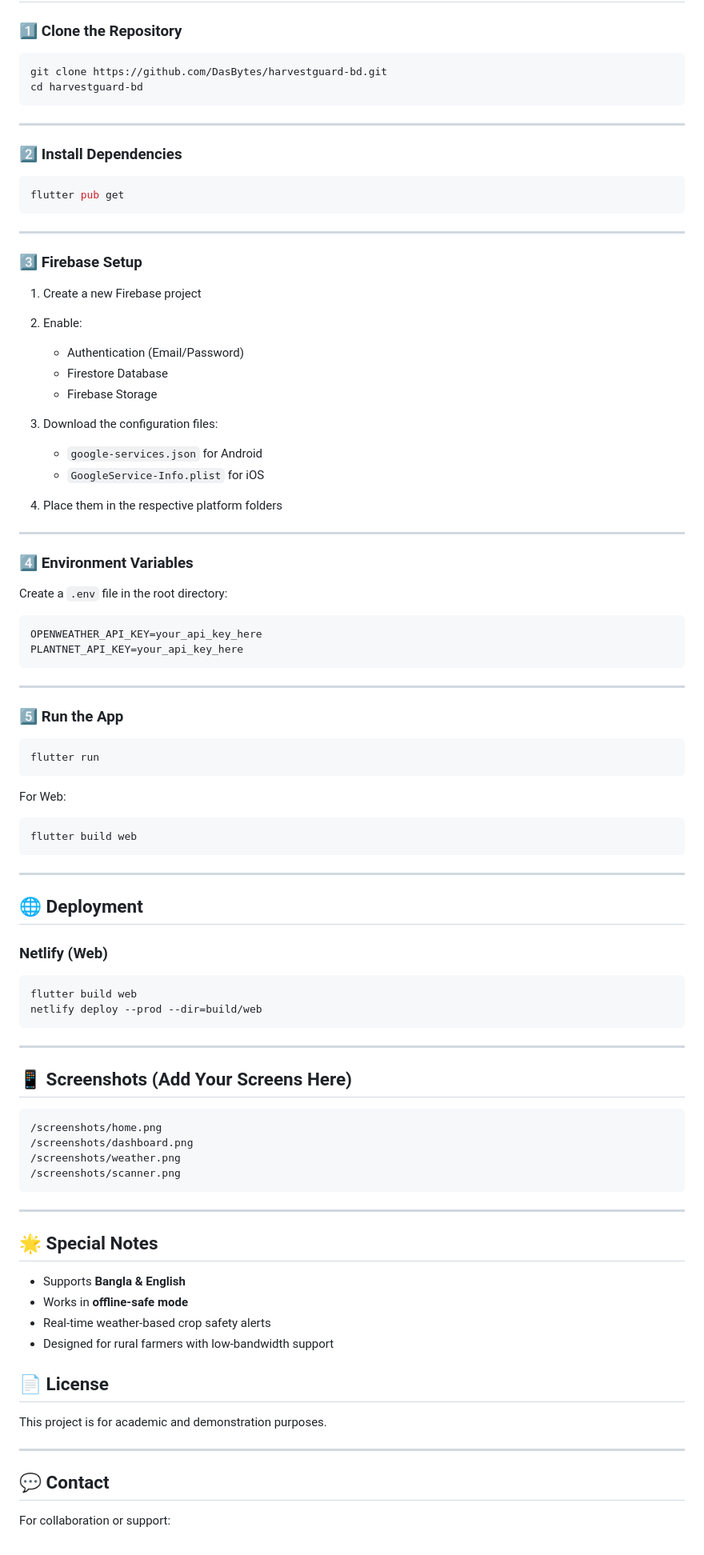
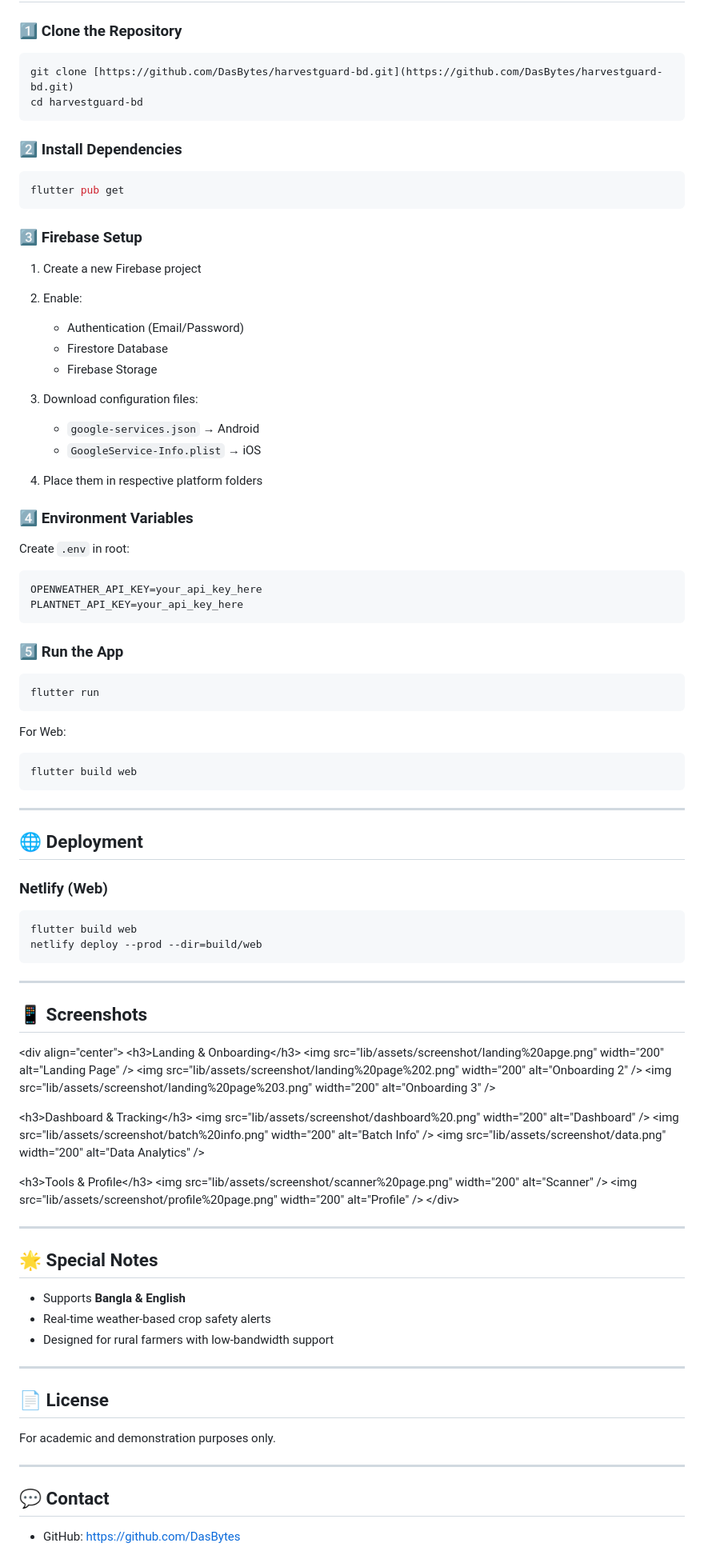
Before and after one commit to DasBytes/harvestguard-bd, a Markdown page: README.md, the part around one of its changes. Shown at 80% size. Drawn GitHub-style.

`````diff
--- a/README.md
+++ b/README.md
@@ -169,11 +162,9 @@ Powered by PlantNet API:
 ### 1️⃣ Clone the Repository
 
 ```bash
-git clone https://github.com/DasBytes/harvestguard-bd.git
+git clone [https://github.com/DasBytes/harvestguard-bd.git](https://github.com/DasBytes/harvestguard-bd.git)
 cd harvestguard-bd
-```
-
----
+````
 
 ### 2️⃣ Install Dependencies
 
@@ -181,34 +172,31 @@ cd harvestguard-bd
 flutter pub get
 ```
 
----
-
 ### 3️⃣ Firebase Setup
 
-1. Create a new Firebase project
-2. Enable:
+1.  Create a new Firebase project
 
-   * Authentication (Email/Password)
-   * Firestore Database
-   * Firebase Storage
-3. Download the configuration files:
+2.  Enable:
 
-   * `google-services.json` for Android
-   * `GoogleService-Info.plist` for iOS
-4. Place them in the respective platform folders
+      * Authentication (Email/Password)
+      * Firestore Database
+      * Firebase Storage
 
----
+3.  Download configuration files:
+
+      * `google-services.json` → Android
+      * `GoogleService-Info.plist` → iOS
+
+4.  Place them in respective platform folders
 
 ### 4️⃣ Environment Variables
 
-Create a `.env` file in the root directory:
+Create `.env` in root:
 
 ```env
 OPENWEATHER_API_KEY=your_api_key_here
 PLANTNET_API_KEY=your_api_key_here
 ```
-
----
 
 ### 5️⃣ Run the App
 
@@ -222,7 +210,7 @@ For Web:
 flutter build web
 ```
 
----
+-----
 
 ## 🌐 Deployment
 
@@ -233,35 +221,43 @@ flutter build web
 netlify deploy --prod --dir=build/web
 ```
 
----
+-----
 
-## 📱 Screenshots (Add Your Screens Here)
+## 📱 Screenshots
 
-```
-/screenshots/home.png
-/screenshots/dashboard.png
-/screenshots/weather.png
-/screenshots/scanner.png
-```
+\<div align="center"\>
+\<h3\>Landing & Onboarding\</h3\>
+\<img src="lib/assets/screenshot/landing%20apge.png" width="200" alt="Landing Page" /\>
+\<img src="lib/assets/screenshot/landing%20page%202.png" width="200" alt="Onboarding 2" /\>
+\<img src="lib/assets/screenshot/landing%20page%203.png" width="200" alt="Onboarding 3" /\>
 
----
+\<h3\>Dashboard & Tracking\</h3\>
+\<img src="lib/assets/screenshot/dashboard%20.png" width="200" alt="Dashboard" /\>
+\<img src="lib/assets/screenshot/batch%20info.png" width="200" alt="Batch Info" /\>
+\<img src="lib/assets/screenshot/data.png" width="200" alt="Data Analytics" /\>
+
+\<h3\>Tools & Profile\</h3\>
+\<img src="lib/assets/screenshot/scanner%20page.png" width="200" alt="Scanner" /\>
+\<img src="lib/assets/screenshot/profile%20page.png" width="200" alt="Profile" /\>
+\</div\>
+
+-----
 
 ## 🌟 Special Notes
 
-* Supports **Bangla & English**
-* Works in **offline-safe mode**
-* Real-time weather-based crop safety alerts
-* Designed for rural farmers with low-bandwidth support
+  * Supports **Bangla & English**
+  * Real-time weather-based crop safety alerts
+  * Designed for rural farmers with low-bandwidth support
 
-
+-----
 
 ## 📄 License
 
-This project is for academic and demonstration purposes.
+For academic and demonstration purposes only.
 
----
+-----
 
 ## 💬 Contact
 
-For collaboration or support:
+  * GitHub: [https://github.com/DasBytes](https://github.com/DasBytes)
 
`````
Also changed, not shown: other parts of README.md (+44 -53 lines).
